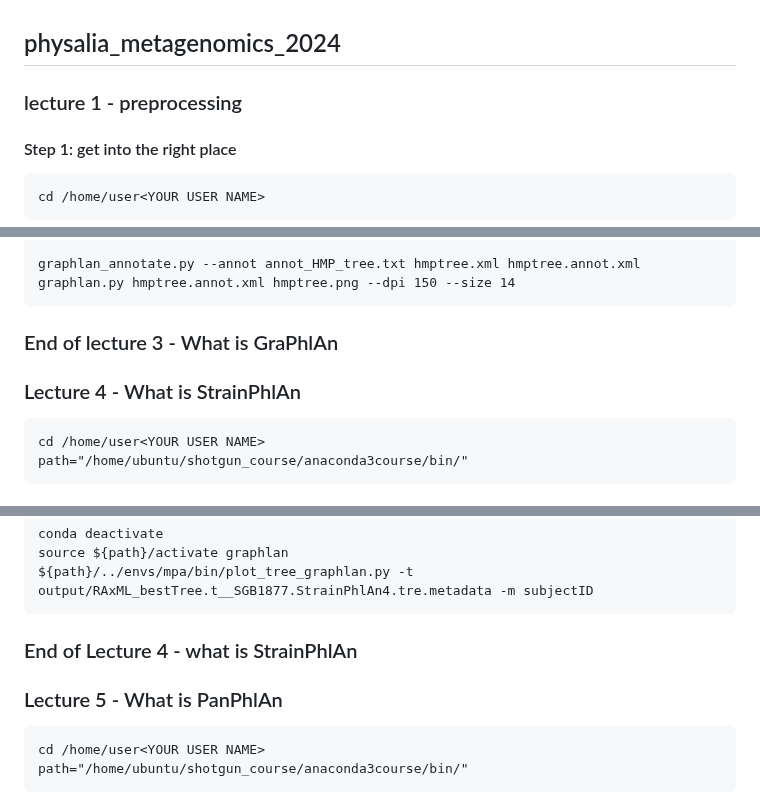
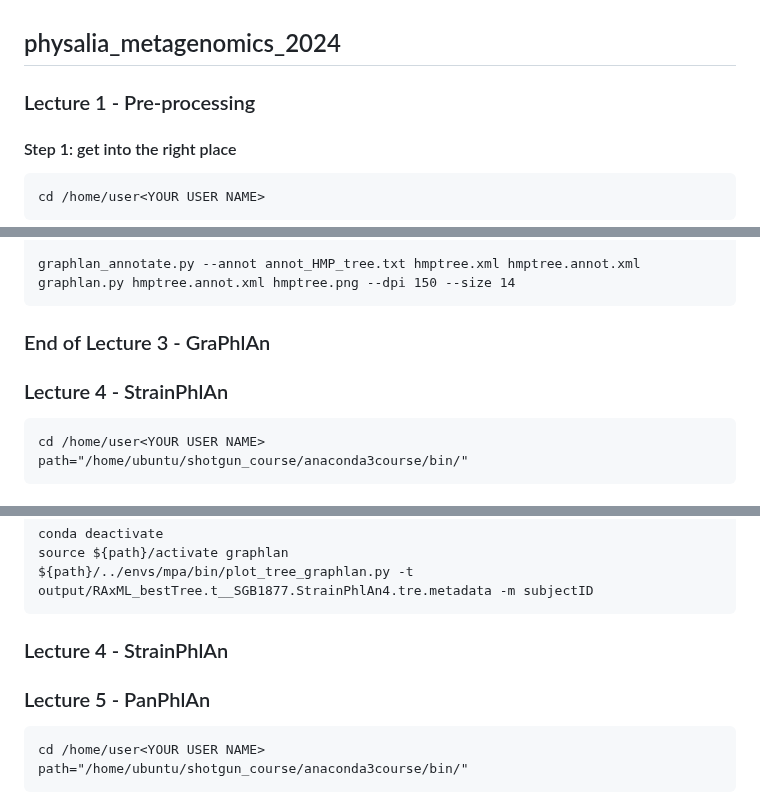
Before and after one commit to paolinomanghi/physalia_MGX_tutorials, a Markdown page: README.md, 3 parts joined by grey strips. Rendered like a GitHub page.

````diff
--- a/README.md
+++ b/README.md
@@ -1,5 +1,5 @@
 ## physalia_metagenomics_2024
-### lecture 1 - preprocessing
+### Lecture 1 - Pre-processing
 
 #### Step 1: get into the right place
 ```
@@ -241,8 +241,8 @@ graphlan_annotate.py --annot annot_HMP_tree.txt hmptree.xml hmptree.annot.xml
 graphlan.py hmptree.annot.xml hmptree.png --dpi 150 --size 14
 ```
 
-### End of lecture 3 - What is GraPhlAn
-### Lecture 4 - What is StrainPhlAn
+### End of Lecture 3 - GraPhlAn
+### Lecture 4 - StrainPhlAn
 ```
 cd /home/user<YOUR USER NAME>
 path="/home/ubuntu/shotgun_course/anaconda3course/bin/"
@@ -333,8 +333,8 @@ source ${path}/activate graphlan
 ${path}/../envs/mpa/bin/plot_tree_graphlan.py -t output/RAxML_bestTree.t__SGB1877.StrainPhlAn4.tre.metadata -m subjectID
 ```
 
-### End of Lecture 4 - what is StrainPhlAn
-### Lecture 5 - What is PanPhlAn
+### Lecture 4 - StrainPhlAn
+### Lecture 5 - PanPhlAn
 ```
 cd /home/user<YOUR USER NAME>
 path="/home/ubuntu/shotgun_course/anaconda3course/bin/"
````
Also changed, not shown: other parts of README.md (+3 -3 lines).
